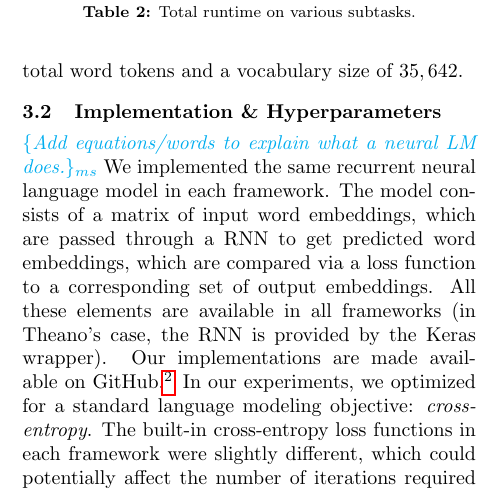
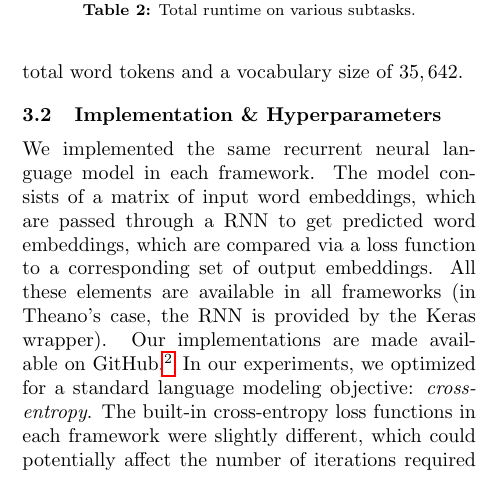
Before and after one commit to lucylin/neural-benchmarks, a LaTeX paper (paper/main.tex): part of one column of page 2 of 5, cut so that both start at the same text. Compiled offline with pdfLaTeX.

Commit message:
remove neural LM todo

```diff
--- a/paper/main.tex
+++ b/paper/main.tex
@@ -66,7 +66,6 @@ For speed, the frameworks all use fast low-level linear algebra libraries for ma
 We chose to focus on the Los Angeles Times subset from 2009 of the GigaWord corpus \cite{gigaword}. Each of these documents is a news article, so we used NLTK’s \cite{nltk} sentence splitter on the articles. Every sentence is then tokenized using NLTK’s \verb!casual_tokenize! function, limiting ourselves to sentences that are $<100$ tokens long. In order to limit overfitting, we replace all words that occurred less than $150$ times by a special \verb!OOV! symbol (this allows the model to be more robust when encountering previously unseen words). We ended up with $1,191,848$ sentences, $27,269,856$ total word tokens and a vocabulary size of $35,642$.
 
 \subsection{Implementation \& Hyperparameters}
-\ms{Add equations/words to explain what a neural LM does.}
 We implemented the same recurrent neural language model in each framework. The model consists of a matrix of input word embeddings, which are passed through a RNN to get predicted word embeddings, which are compared via a loss function to a corresponding set of output embeddings. All these elements are available in all frameworks (in Theano's case, the RNN is provided by the Keras wrapper). Our implementations are made available on GitHub.\footnote{\url{https://github.com/lucylin/neural-benchmarks}}
 In our experiments, we optimized for a standard language modeling objective: \textit{cross-entropy}. The built-in cross-entropy loss functions in each framework were slightly different, which could potentially affect the number of iterations required for convergence.
 
```
